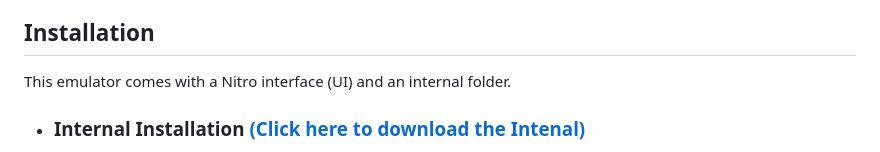
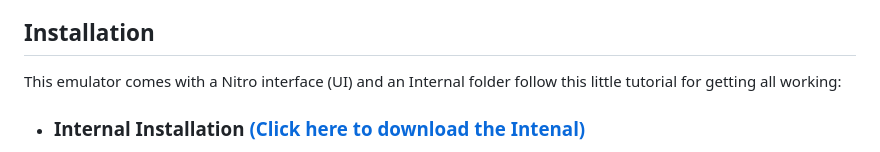
Before and after one commit to retrokey/Comet-KeyServers-Edition, a Markdown page: README.md, the part around one of its changes. Drawn GitHub-style.

```diff
--- a/README.md
+++ b/README.md
@@ -13,7 +13,7 @@ KeyServers is as a fork of Comet by Dank074 (also compatible with nitro it comes
 
 ## Installation ##
 
-This emulator comes with a Nitro interface (UI) and an internal folder.
+This emulator comes with a Nitro interface (UI) and an Internal folder follow this little tutorial for getting all working:
 
 * ### Internal Installation <a href="https://github.com/retrokey/KeyServers-Internal">(Click here to download the Intenal)</a> ###
 
```
Also changed, not shown: other parts of README.md (+3 -2 lines).
